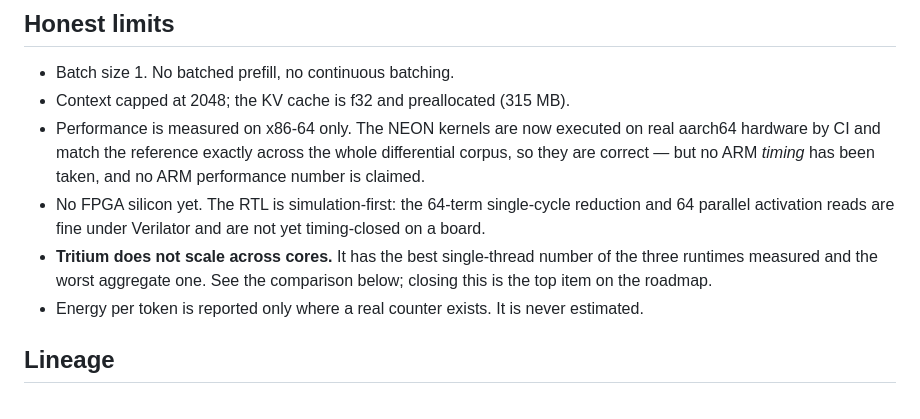
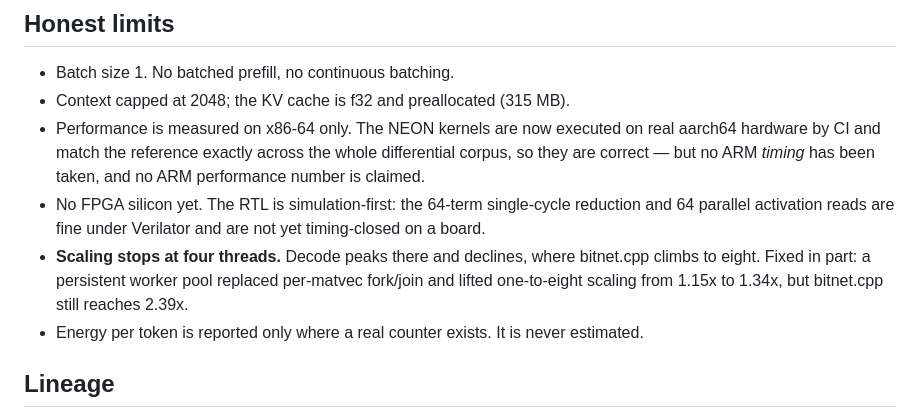
Before and after one commit to jackthepunished/tritium, a Markdown page: README.md, the part around one of its changes. Drawn GitHub-style.

```diff
--- a/README.md
+++ b/README.md
@@ -219,9 +213,10 @@ Full specification, including both plane invariants and the v0 migration path:
 - No FPGA silicon yet. The RTL is simulation-first: the 64-term single-cycle
   reduction and 64 parallel activation reads are fine under Verilator and are not
   yet timing-closed on a board.
-- **Tritium does not scale across cores.** It has the best single-thread number
-  of the three runtimes measured and the worst aggregate one. See the comparison
-  below; closing this is the top item on the roadmap.
+- **Scaling stops at four threads.** Decode peaks there and declines, where
+  bitnet.cpp climbs to eight. Fixed in part: a persistent worker pool replaced
+  per-matvec fork/join and lifted one-to-eight scaling from 1.15x to 1.34x, but
+  bitnet.cpp still reaches 2.39x.
 - Energy per token is reported only where a real counter exists. It is never
   estimated.
 
```
Also changed, not shown: other parts of README.md (+18 -24 lines).
